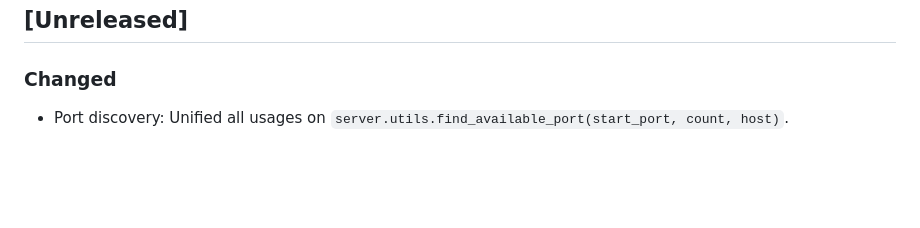
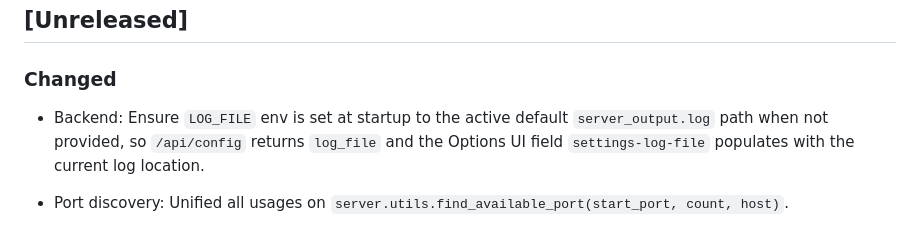
Before and after one commit to joeording3/enhanced-video-downloader-2024, a Markdown page: CHANGELOG.md, the part around the change. Rendered like a GitHub page; blank space fills up the shorter version.

```diff
--- a/CHANGELOG.md
+++ b/CHANGELOG.md
@@ -8,6 +8,10 @@ adheres to [Semantic Versioning](https://semver.org/spec/v2.0.0.html).
 ## [Unreleased]
 
 ### Changed
+
+- Backend: Ensure `LOG_FILE` env is set at startup to the active default `server_output.log` path
+  when not provided, so `/api/config` returns `log_file` and the Options UI field
+  `settings-log-file` populates with the current log location.
 
 - Port discovery: Unified all usages on `server.utils.find_available_port(start_port, count, host)`.
 
```
